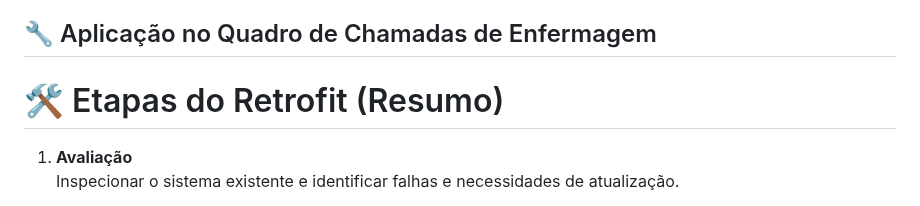
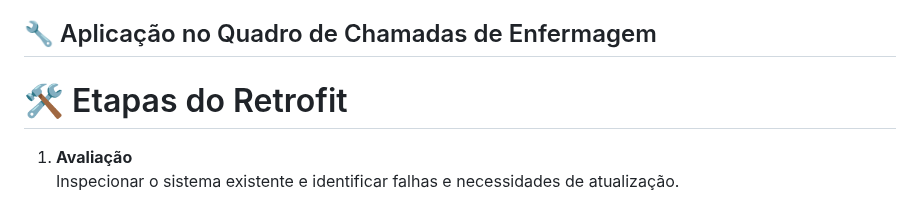
Before and after one commit to Epaminondaslage/quadro_de_chamadas, a Markdown page: 🔧 Retrofit-do-Quadro-de-Chamadas.md, the part around the change. Rendered like a GitHub page.

```diff
--- a/🔧 Retrofit-do-Quadro-de-Chamadas.md
+++ b/🔧 Retrofit-do-Quadro-de-Chamadas.md
@@ -11,7 +11,7 @@ A implementação do retrofit no Quadro de Chamadas de Enfermagem proporciona ao
 
 ## 🔧 Aplicação no Quadro de Chamadas de Enfermagem
 
-# 🛠️ Etapas do Retrofit (Resumo)
+# 🛠️ Etapas do Retrofit
 
 1. **Avaliação**
    Inspecionar o sistema existente e identificar falhas e necessidades de atualização.
```
